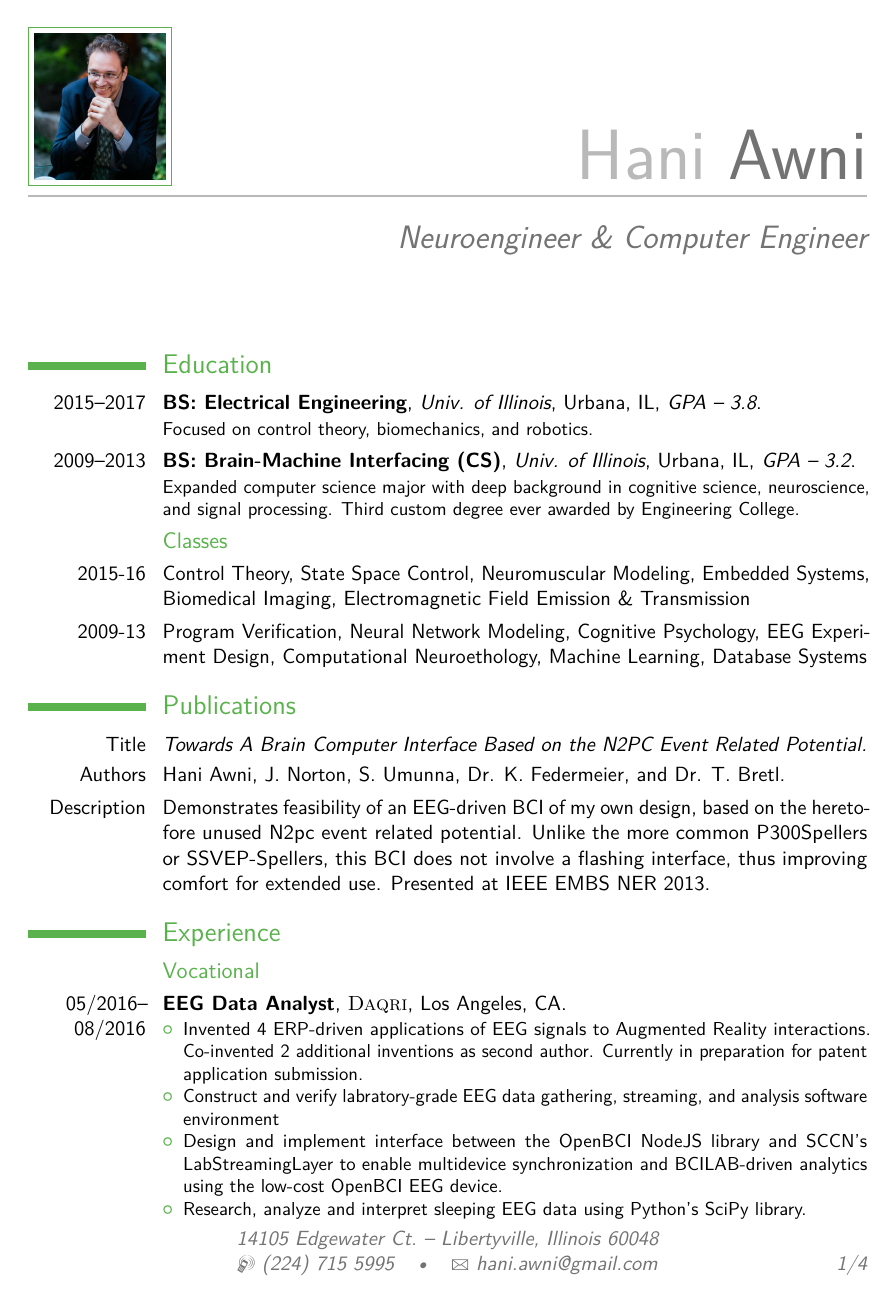
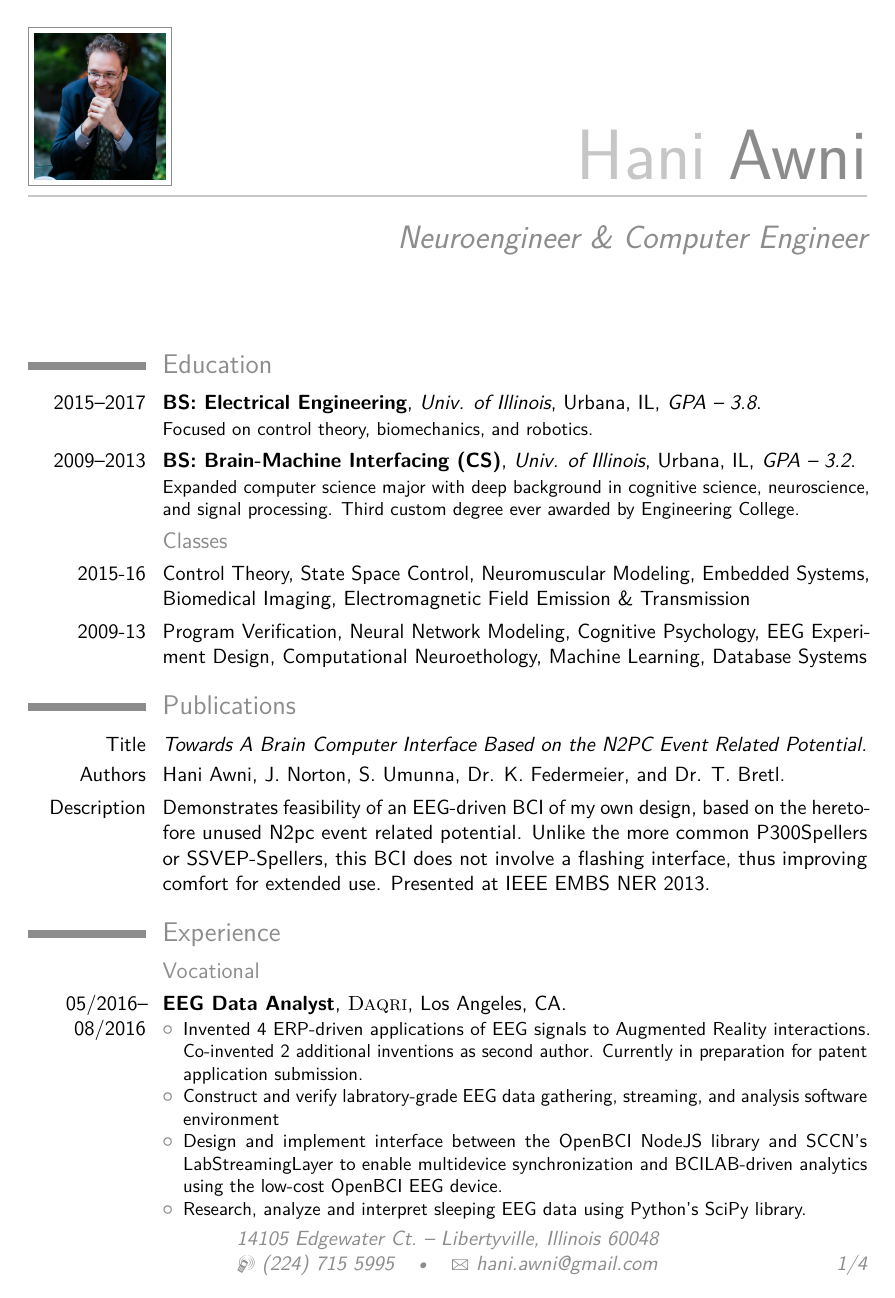
Before and after one commit to haniawni/resume, a LaTeX CV (multipage/cv_7.tex): page 1 of 4. Compiled offline with pdfLaTeX.

Commit message:
change master to grey

```diff
--- a/multipage/cv_7.tex
+++ b/multipage/cv_7.tex
@@ -27,7 +27,7 @@
 \documentclass[11pt,a4paper,sans]{moderncv} % Font sizes: 10, 11, or 12; paper sizes: a4paper, letterpaper, a5paper, legalpaper, executivepaper or landscape; font families: sans or roman
 
 \moderncvstyle{casual} % CV theme - options include: 'casual' (default), 'classic', 'oldstyle' and 'banking'
-\moderncvcolor{green} % CV color - options include: 'blue' (default), 'orange', 'green', 'red', 'purple', 'grey' and 'black'
+\moderncvcolor{grey} % CV color - options include: 'blue' (default), 'orange', 'green', 'red', 'purple', 'grey' and 'black'
 
 \usepackage{lipsum} % Used for inserting dummy 'Lorem ipsum' text into the template
 
```
Also changed, not shown: multipage/cv_7.pdf.
